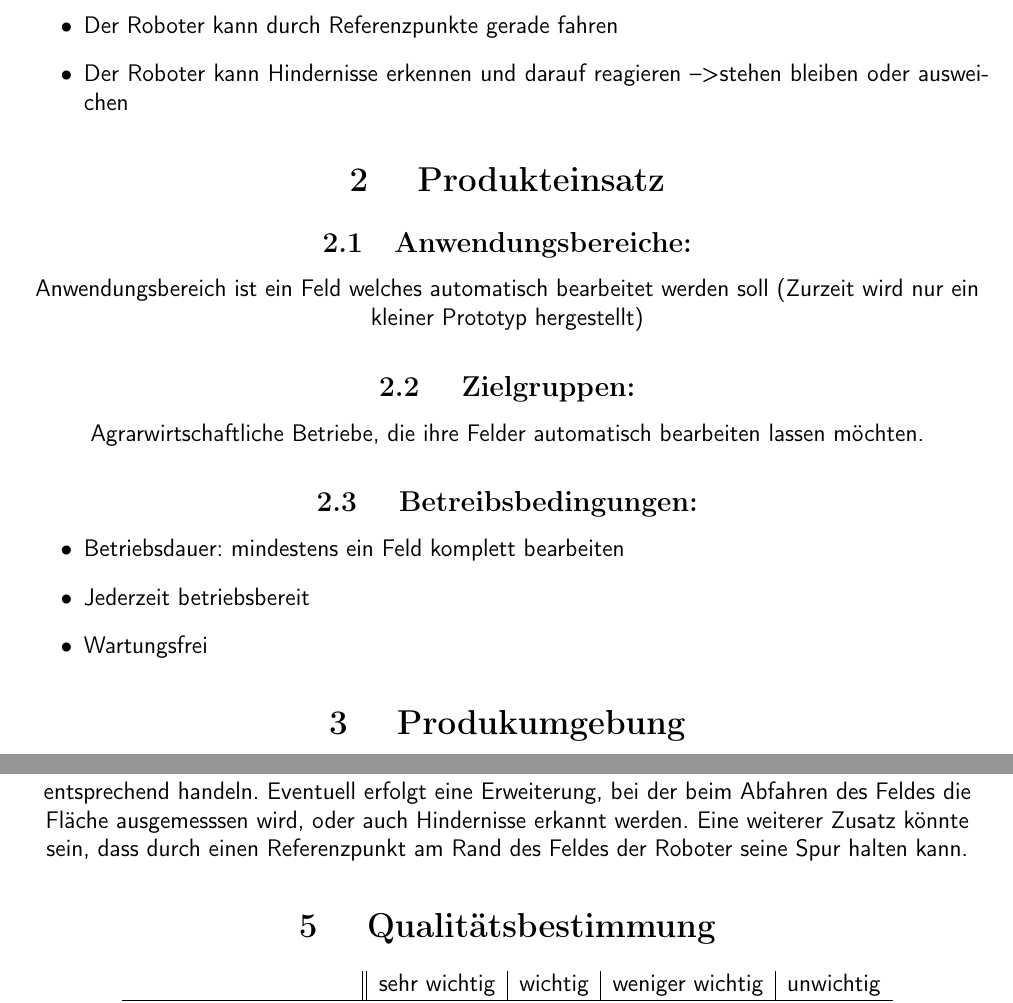
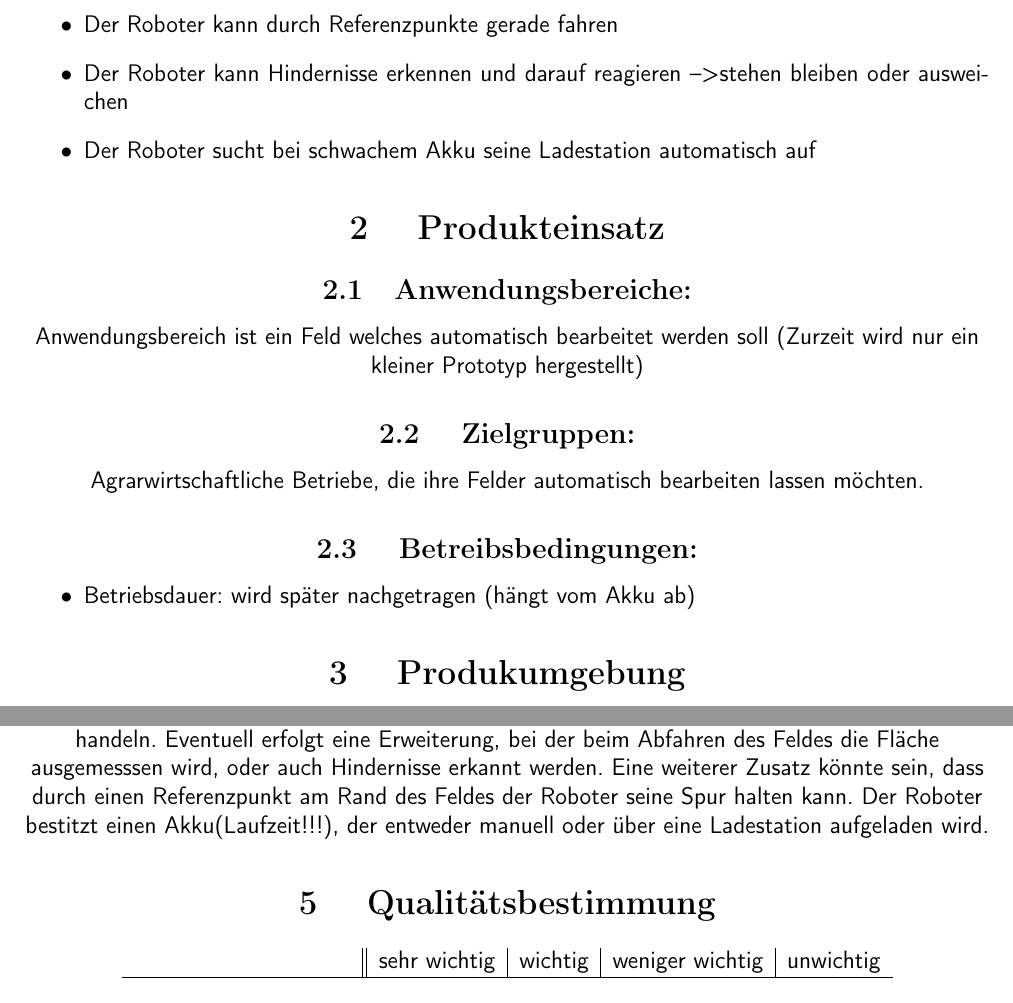
Before and after one commit to Robotraktor/Feldende-Erkennung, a LaTeX document (Erkennen_Feldende.tex): two parts of pages 3 and 4 of 4, joined at a grey line, cut so that both start at the same text. Compiled offline with pdfLaTeX.

Commit message:
Update Erkennen_Feldende.tex

```diff
--- a/Erkennen_Feldende.tex
+++ b/Erkennen_Feldende.tex
@@ -45,6 +45,7 @@
 \item Der Roboter kann durch Abfahren des Feldes seine Fläche berechnen
 \item Der Roboter kann durch Referenzpunkte gerade fahren
 \item Der Roboter kann Hindernisse erkennen und darauf reagieren  --\textgreater stehen bleiben oder ausweichen
+\item Der Roboter sucht bei schwachem Akku seine Ladestation automatisch auf
 \end{itemize}
 
 
@@ -62,9 +63,7 @@ Agrarwirtschaftliche Betriebe, die ihre Felder automatisch bearbeiten lassen mö
 
 \subsection{ Betreibsbedingungen:}
 \begin{itemize}
-\item Betriebsdauer: mindestens ein Feld komplett bearbeiten
-\item Jederzeit betriebsbereit
-\item Wartungsfrei
+\item Betriebsdauer: wird später nachgetragen (hängt vom Akku ab)
 \end{itemize}
 
 
@@ -101,6 +100,7 @@ Wir arbeiten jedoch nur an einem Prototyp, der auf einem Blatt Papier (simuliert
 Dabei soll er durch den Lichtsensor den Farbunterschied erkennen und entsprechend handeln.
 Eventuell erfolgt eine Erweiterung, bei der beim Abfahren des Feldes die Fläche ausgemesssen wird, oder auch Hindernisse erkannt werden.
 Eine weiterer Zusatz könnte sein, dass durch einen Referenzpunkt am Rand des Feldes der Roboter seine Spur halten kann.
+Der Roboter bestitzt einen Akku(Laufzeit!!!), der entweder manuell oder über eine Ladestation aufgeladen wird.
 
 \section{ Qualitätsbestimmung}
 
```
